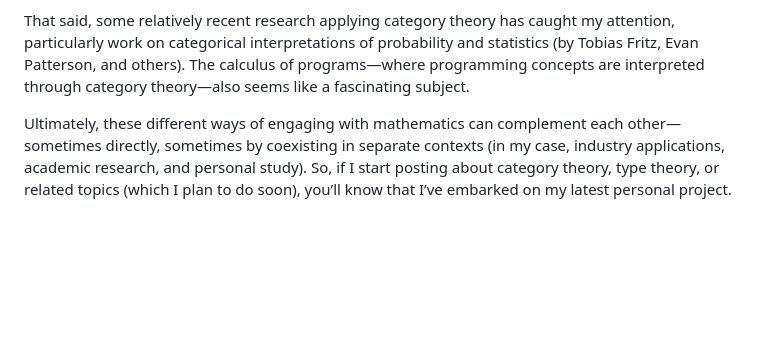
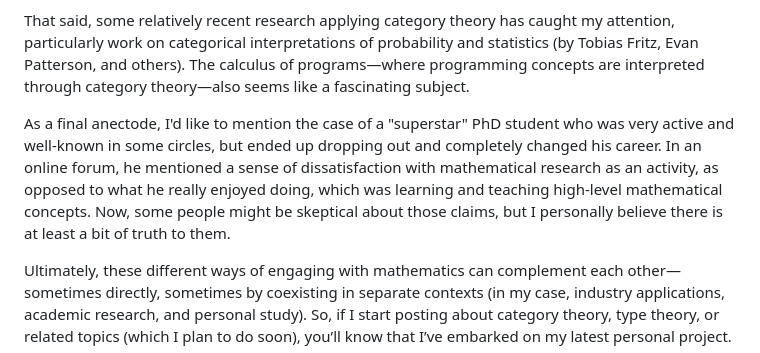
Before and after one commit to HilarioFernandes/HilarioFernandes.github.io, a Markdown page: _posts/2025-02-27-dwoem.md, the part around the change. Rendered like a GitHub page; blank space fills up the shorter version.

```diff
--- a/_posts/2025-02-27-dwoem.md
+++ b/_posts/2025-02-27-dwoem.md
@@ -22,4 +22,6 @@ Since my undergraduate days, I’ve been fascinated by category theory and "univ
 
 That said, some relatively recent research applying category theory has caught my attention, particularly work on categorical interpretations of probability and statistics (by Tobias Fritz, Evan Patterson, and others). The calculus of programs—where programming concepts are interpreted through category theory—also seems like a fascinating subject.
 
+As a final anectode, I'd like to mention the case of a "superstar" PhD student who was very active and well-known in some circles, but ended up dropping out and completely changed his career. In an online forum, he mentioned a sense of dissatisfaction with mathematical research as an activity, as opposed to what he really enjoyed doing, which was learning and teaching high-level mathematical concepts. Now, some people might be skeptical about those claims, but I personally believe there is at least a bit of truth to them.
+
 Ultimately, these different ways of engaging with mathematics can complement each other—sometimes directly, sometimes by coexisting in separate contexts (in my case, industry applications, academic research, and personal study). So, if I start posting about category theory, type theory, or related topics (which I plan to do soon), you’ll know that I’ve embarked on my latest personal project.
```
